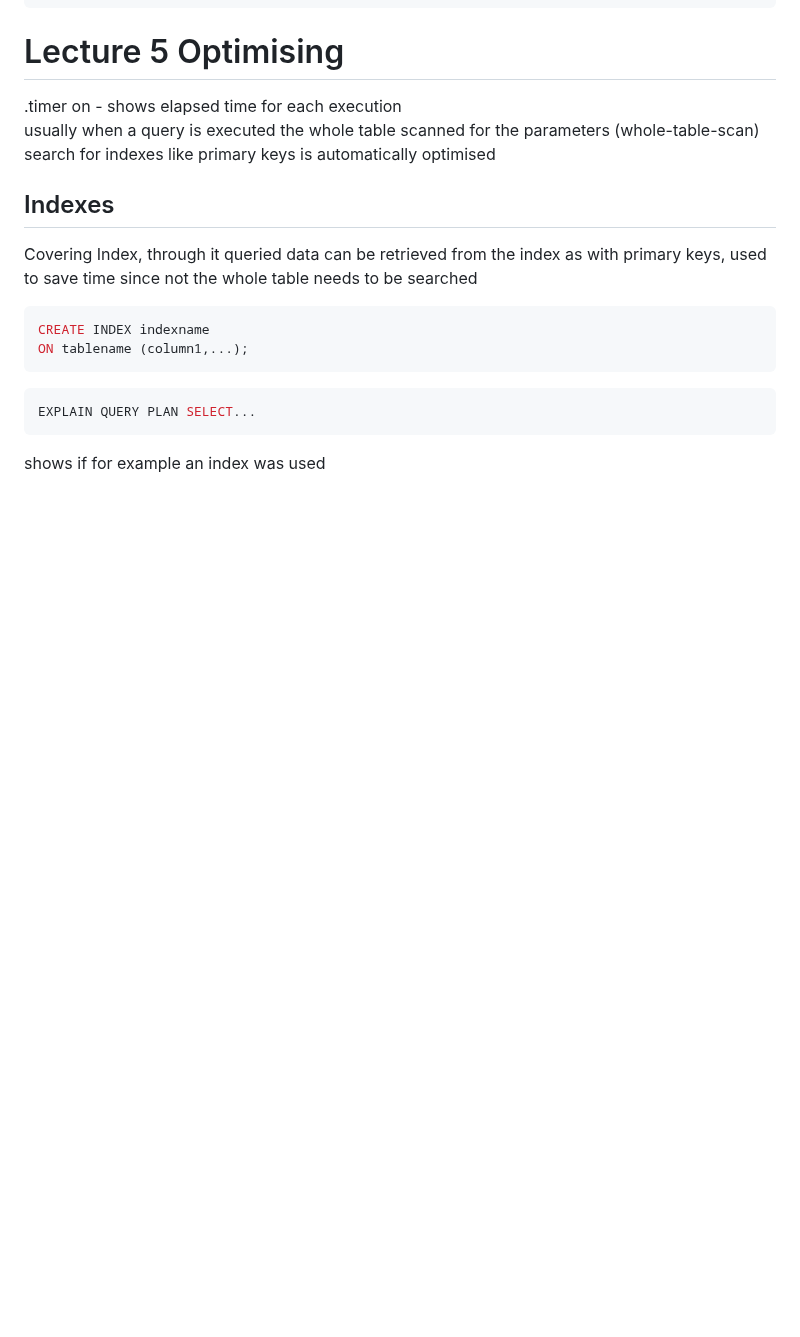
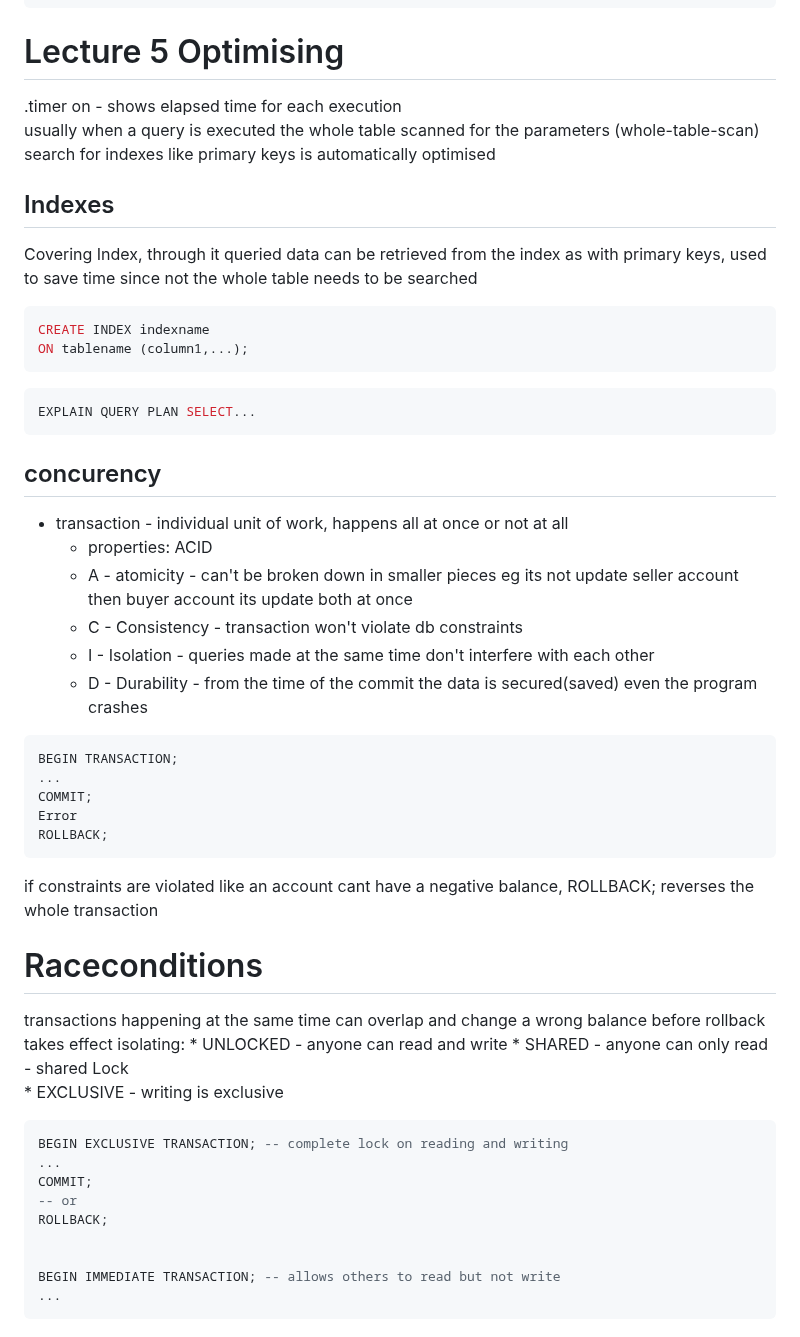
Before and after one commit to MichelleHaase/CS50p_x, a Markdown page: notes_CS50_SQL.md, the part around the change. Rendered like a GitHub page; blank space fills up the shorter version.

Commit message:
CS50 SQL Lecture 5 done

````diff
--- a/notes_CS50_SQL.md
+++ b/notes_CS50_SQL.md
@@ -300,4 +300,35 @@ ON tablename (column1,...);
 ```sql
 EXPLAIN QUERY PLAN SELECT...
 ```
-shows if for example an index was used
+## concurency
+* transaction - individual unit of work, happens all at once or not at all
+    * properties: ACID
+    * A - atomicity - can't be broken down in smaller pieces eg its not update seller account then buyer account its update both at once
+    * C - Consistency - transaction won't violate db constraints
+    * I - Isolation - queries made at the same time don't interfere with each other
+    * D - Durability - from the time of the commit the data is secured(saved) even the program crashes
+
+```sql
+BEGIN TRANSACTION;
+...
+COMMIT;
+Error
+ROLLBACK;
+```
+if constraints are violated like an account cant have a negative balance, ROLLBACK; reverses the whole transaction
+# Raceconditions
+transactions happening at the same time can overlap and change a wrong balance before rollback takes effect
+isolating:  * UNLOCKED - anyone can read and write
+            * SHARED - anyone can only read - shared Lock
+            * EXCLUSIVE - writing is exclusive
+```sql
+BEGIN EXCLUSIVE TRANSACTION; -- complete lock on reading and writing
+...
+COMMIT;
+-- or
+ROLLBACK;
+
+
+BEGIN IMMEDIATE TRANSACTION; -- allows others to read but not write
+...
+```
````
